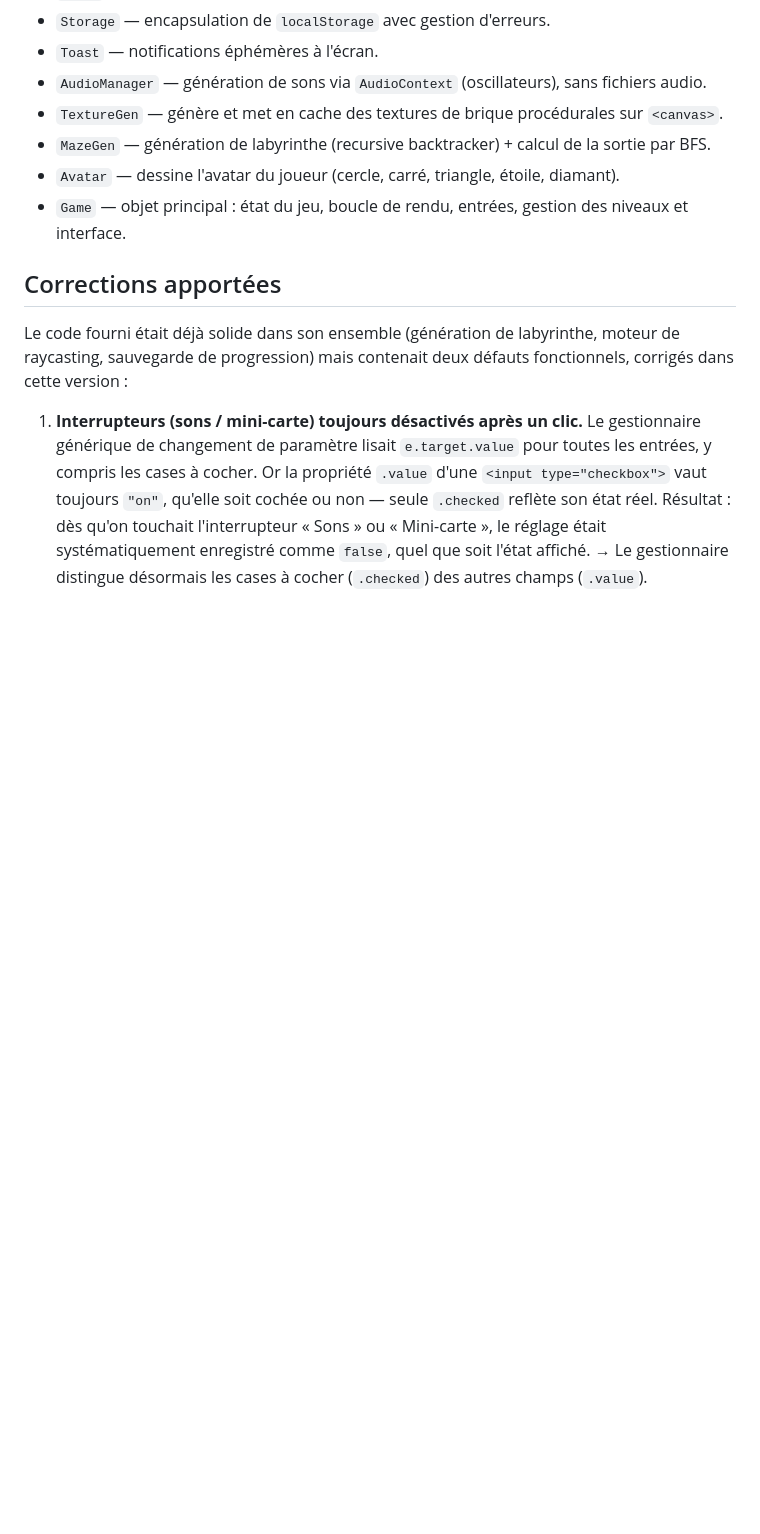
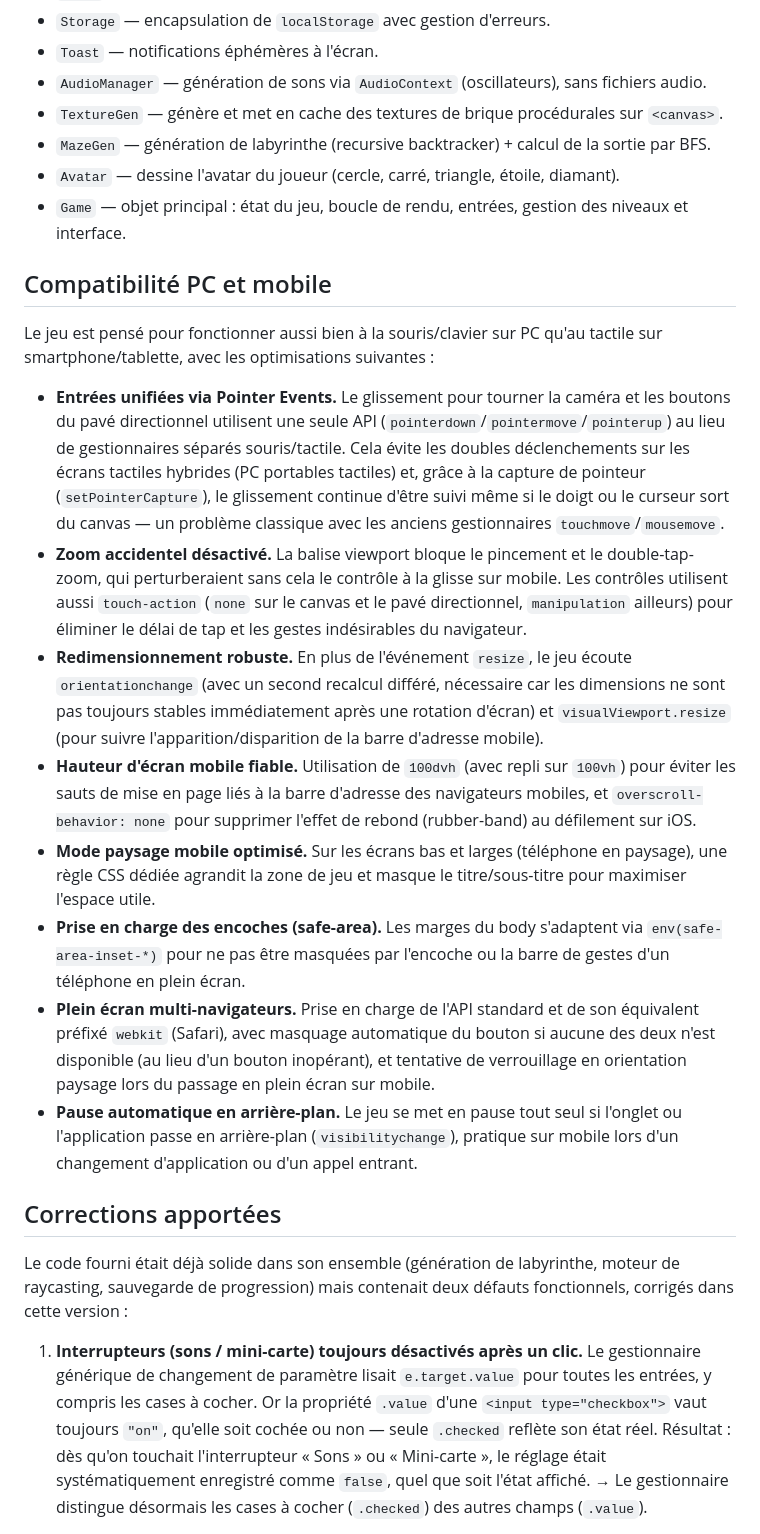
Before and after one commit to ana453-ux/Labyrinthe, a Markdown page: README.md, the part around one of its changes. GitHub-like rendering; blank space fills up the shorter version.

Commit message:
Enhance README with PC and mobile compatibility info
Added compatibility details for PC and mobile controls, including unified input handling and responsive design features.

```diff
--- a/README.md
+++ b/README.md
@@ -44,6 +44,19 @@ Le fichier est organisé en modules autonomes au sein d'une seule balise `<scrip
 - `MazeGen` — génération de labyrinthe (recursive backtracker) + calcul de la sortie par BFS.
 - `Avatar` — dessine l'avatar du joueur (cercle, carré, triangle, étoile, diamant).
 - `Game` — objet principal : état du jeu, boucle de rendu, entrées, gestion des niveaux et interface.
+
+## Compatibilité PC et mobile
+
+Le jeu est pensé pour fonctionner aussi bien à la souris/clavier sur PC qu'au tactile sur smartphone/tablette, avec les optimisations suivantes :
+
+- **Entrées unifiées via Pointer Events.** Le glissement pour tourner la caméra et les boutons du pavé directionnel utilisent une seule API (`pointerdown`/`pointermove`/`pointerup`) au lieu de gestionnaires séparés souris/tactile. Cela évite les doubles déclenchements sur les écrans tactiles hybrides (PC portables tactiles) et, grâce à la capture de pointeur (`setPointerCapture`), le glissement continue d'être suivi même si le doigt ou le curseur sort du canvas — un problème classique avec les anciens gestionnaires `touchmove`/`mousemove`.
+- **Zoom accidentel désactivé.** La balise viewport bloque le pincement et le double-tap-zoom, qui perturberaient sans cela le contrôle à la glisse sur mobile. Les contrôles utilisent aussi `touch-action` (`none` sur le canvas et le pavé directionnel, `manipulation` ailleurs) pour éliminer le délai de tap et les gestes indésirables du navigateur.
+- **Redimensionnement robuste.** En plus de l'événement `resize`, le jeu écoute `orientationchange` (avec un second recalcul différé, nécessaire car les dimensions ne sont pas toujours stables immédiatement après une rotation d'écran) et `visualViewport.resize` (pour suivre l'apparition/disparition de la barre d'adresse mobile).
+- **Hauteur d'écran mobile fiable.** Utilisation de `100dvh` (avec repli sur `100vh`) pour éviter les sauts de mise en page liés à la barre d'adresse des navigateurs mobiles, et `overscroll-behavior: none` pour supprimer l'effet de rebond (rubber-band) au défilement sur iOS.
+- **Mode paysage mobile optimisé.** Sur les écrans bas et larges (téléphone en paysage), une règle CSS dédiée agrandit la zone de jeu et masque le titre/sous-titre pour maximiser l'espace utile.
+- **Prise en charge des encoches (safe-area).** Les marges du body s'adaptent via `env(safe-area-inset-*)` pour ne pas être masquées par l'encoche ou la barre de gestes d'un téléphone en plein écran.
+- **Plein écran multi-navigateurs.** Prise en charge de l'API standard et de son équivalent préfixé `webkit` (Safari), avec masquage automatique du bouton si aucune des deux n'est disponible (au lieu d'un bouton inopérant), et tentative de verrouillage en orientation paysage lors du passage en plein écran sur mobile.
+- **Pause automatique en arrière-plan.** Le jeu se met en pause tout seul si l'onglet ou l'application passe en arrière-plan (`visibilitychange`), pratique sur mobile lors d'un changement d'application ou d'un appel entrant.
 
 ## Corrections apportées
 
```
Also changed, not shown: other parts of README.md (+1 -1 lines).
